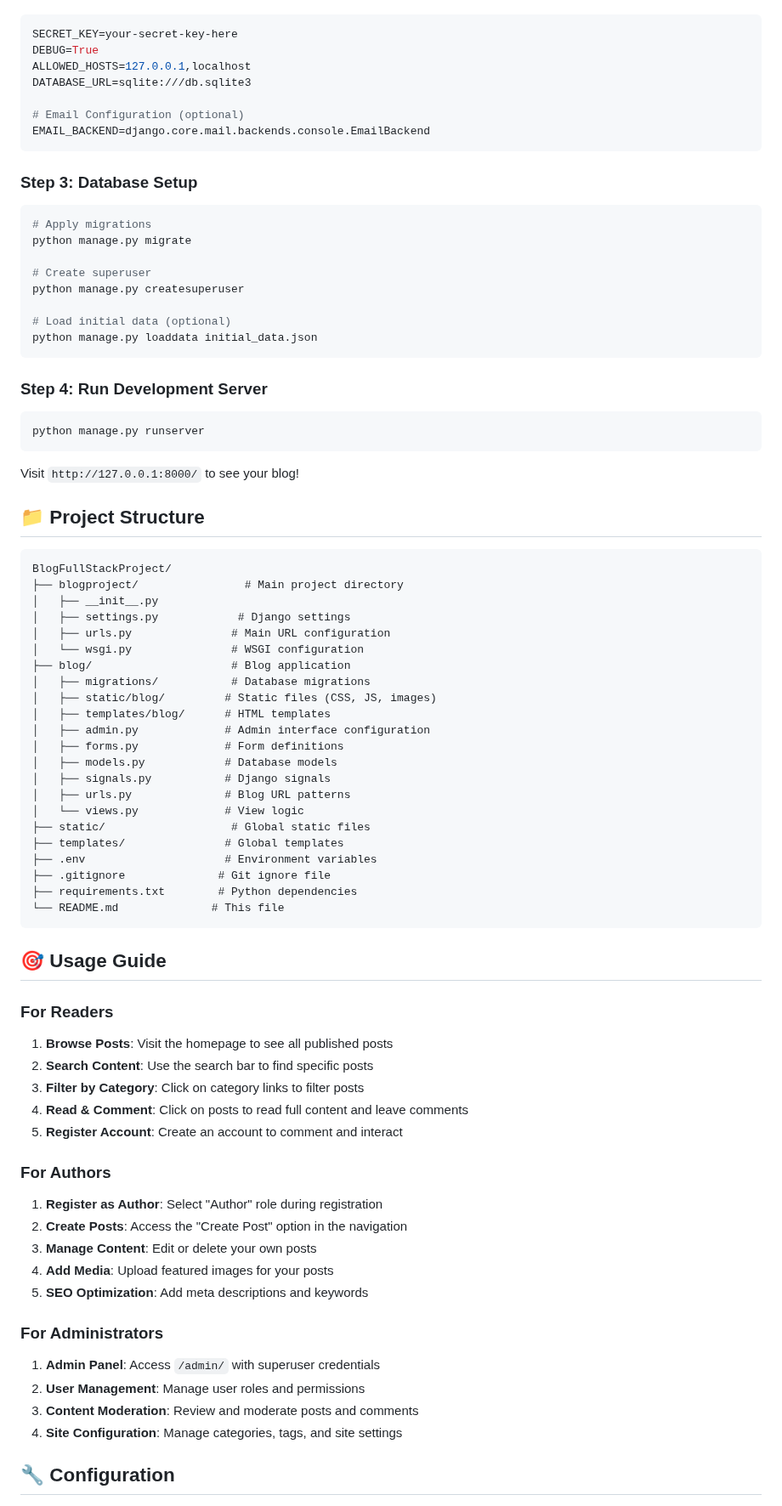
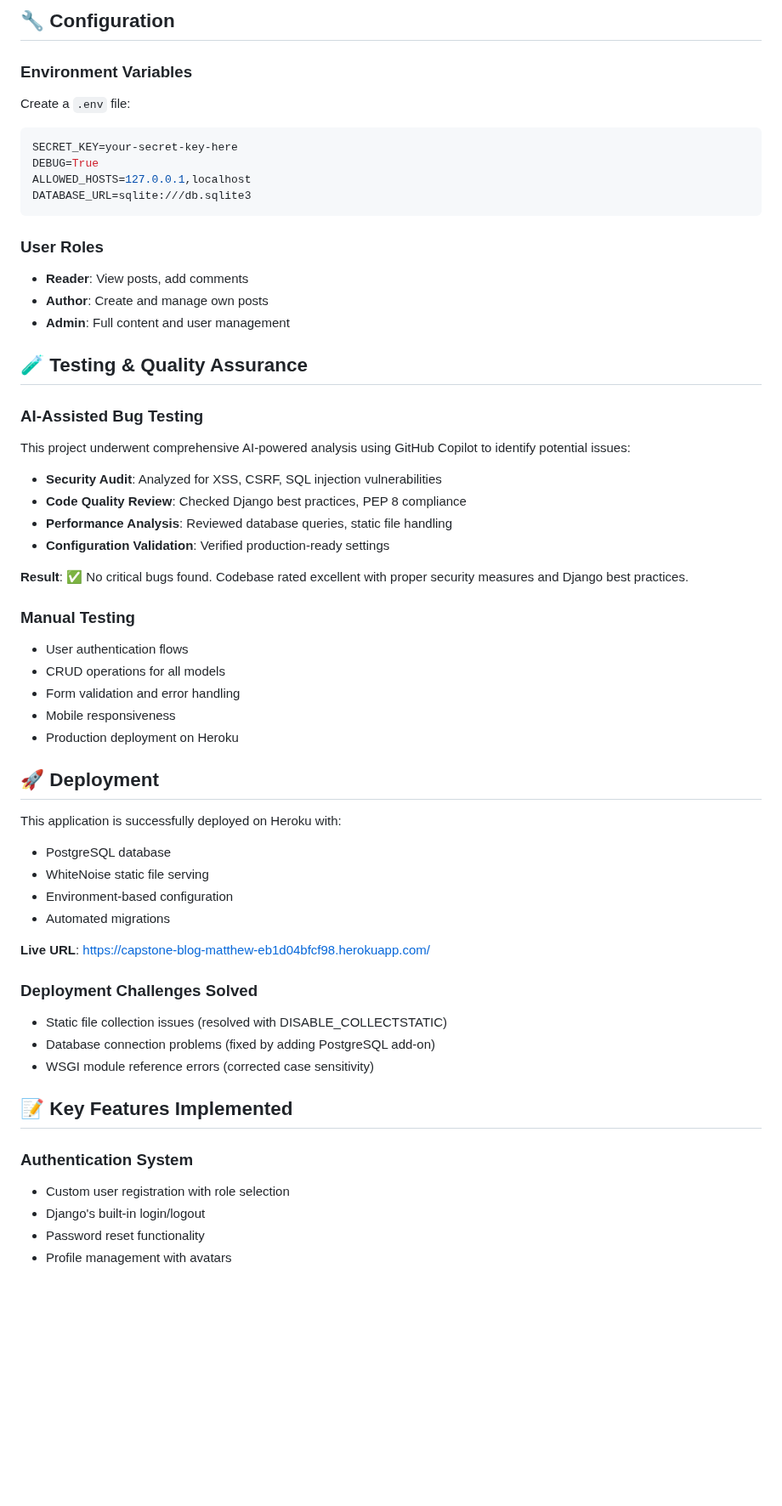
Before and after one commit to egg3552/Capstone-Project, a Markdown page: README.md, the part around one of its changes. Shown at 85% size. Rendered like a GitHub page; blank space fills up the shorter version.

````diff
--- a/README.md
+++ b/README.md
@@ -68,80 +85,58 @@ Create a `.env` file in the project root:
+## 🔧 Configuration
+
+### Environment Variables
+Create a `.env` file:
 ```env
 SECRET_KEY=your-secret-key-here
 DEBUG=True
 ALLOWED_HOSTS=127.0.0.1,localhost
 DATABASE_URL=sqlite:///db.sqlite3
-
-# Email Configuration (optional)
-EMAIL_BACKEND=django.core.mail.backends.console.EmailBackend
 ```
 
-### Step 3: Database Setup
-```bash
-# Apply migrations
-python manage.py migrate
+### User Roles
+- **Reader**: View posts, add comments
+- **Author**: Create and manage own posts
+- **Admin**: Full content and user management
 
-# Create superuser
-python manage.py createsuperuser
+## 🧪 Testing & Quality Assurance
 
-# Load initial data (optional)
-python manage.py loaddata initial_data.json
-```
+### AI-Assisted Bug Testing
+This project underwent comprehensive AI-powered analysis using GitHub Copilot to identify potential issues:
 
-### Step 4: Run Development Server
-```bash
-python manage.py runserver
-```
+- **Security Audit**: Analyzed for XSS, CSRF, SQL injection vulnerabilities
+- **Code Quality Review**: Checked Django best practices, PEP 8 compliance
+- **Performance Analysis**: Reviewed database queries, static file handling
+- **Configuration Validation**: Verified production-ready settings
 
-Visit `http://127.0.0.1:8000/` to see your blog!
+**Result**: ✅ No critical bugs found. Codebase rated excellent with proper security measures and Django best practices.
 
-## 📁 Project Structure
+### Manual Testing
+- User authentication flows
+- CRUD operations for all models
+- Form validation and error handling
+- Mobile responsiveness
+- Production deployment on Heroku
 
-```
-BlogFullStackProject/
-├── blogproject/                # Main project directory
-│   ├── __init__.py
-│   ├── settings.py            # Django settings
-│   ├── urls.py               # Main URL configuration
-│   └── wsgi.py               # WSGI configuration
-├── blog/                     # Blog application
-│   ├── migrations/           # Database migrations
-│   ├── static/blog/         # Static files (CSS, JS, images)
-│   ├── templates/blog/      # HTML templates
-│   ├── admin.py             # Admin interface configuration
-│   ├── forms.py             # Form definitions
-│   ├── models.py            # Database models
-│   ├── signals.py           # Django signals
-│   ├── urls.py              # Blog URL patterns
-│   └── views.py             # View logic
-├── static/                   # Global static files
-├── templates/               # Global templates
-├── .env                     # Environment variables
-├── .gitignore              # Git ignore file
-├── requirements.txt        # Python dependencies
-└── README.md              # This file
-```
+## 🚀 Deployment
 
-## 🎯 Usage Guide
+This application is successfully deployed on Heroku with:
+- PostgreSQL database
+- WhiteNoise static file serving
+- Environment-based configuration
+- Automated migrations
 
-### For Readers
-1. **Browse Posts**: Visit the homepage to see all published posts
-2. **Search Content**: Use the search bar to find specific posts
-3. **Filter by Category**: Click on category links to filter posts
-4. **Read & Comment**: Click on posts to read full content and leave comments
-5. **Register Account**: Create an account to comment and interact
+**Live URL**: https://capstone-blog-matthew-eb1d04bfcf98.herokuapp.com/
 
-### For Authors
-1. **Register as Author**: Select "Author" role during registration
-2. **Create Posts**: Access the "Create Post" option in the navigation
-3. **Manage Content**: Edit or delete your own posts
-4. **Add Media**: Upload featured images for your posts
-5. **SEO Optimization**: Add meta descriptions and keywords
+### Deployment Challenges Solved
+- Static file collection issues (resolved with DISABLE_COLLECTSTATIC)
+- Database connection problems (fixed by adding PostgreSQL add-on)
+- WSGI module reference errors (corrected case sensitivity)
 
-### For Administrators
-1. **Admin Panel**: Access `/admin/` with superuser credentials
-2. **User Management**: Manage user roles and permissions
-3. **Content Moderation**: Review and moderate posts and comments
-4. **Site Configuration**: Manage categories, tags, and site settings
+## 📝 Key Features Implemented
 
-## 🔧 Configuration
+### Authentication System
+- Custom user registration with role selection
+- Django's built-in login/logout
+- Password reset functionality
+- Profile management with avatars
 
````
Also changed, not shown: other parts of README.md (+96 -117 lines).
